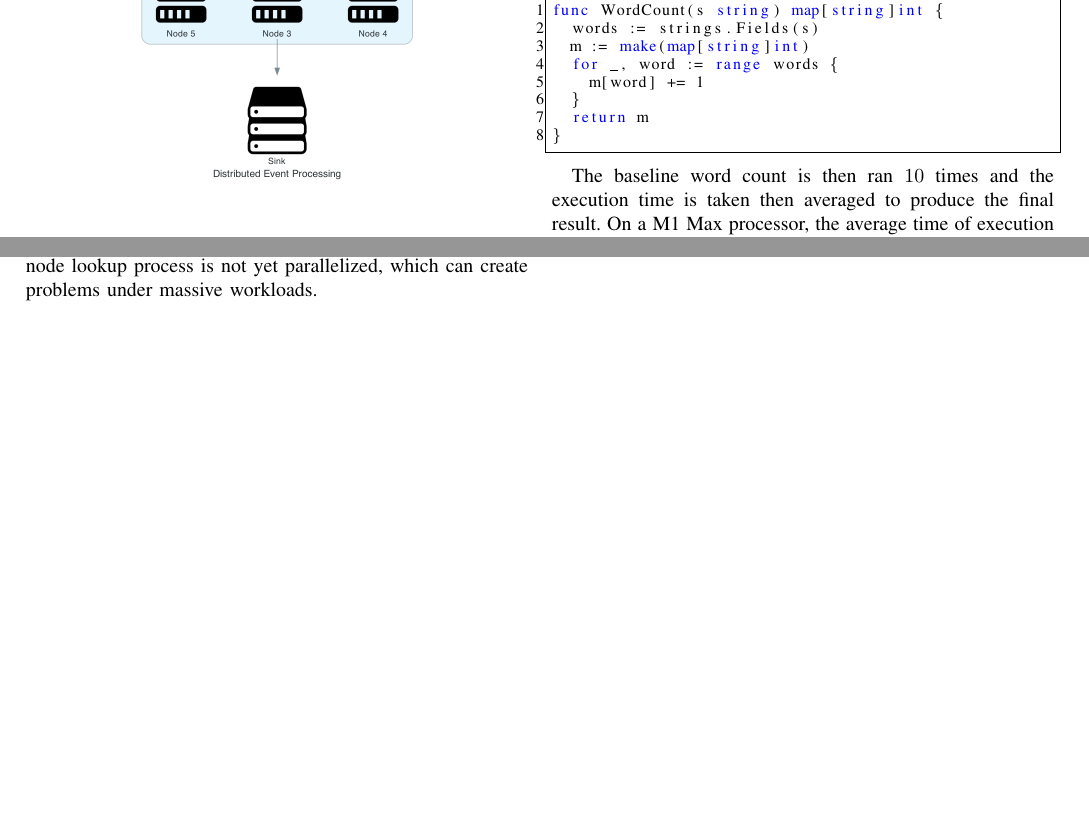
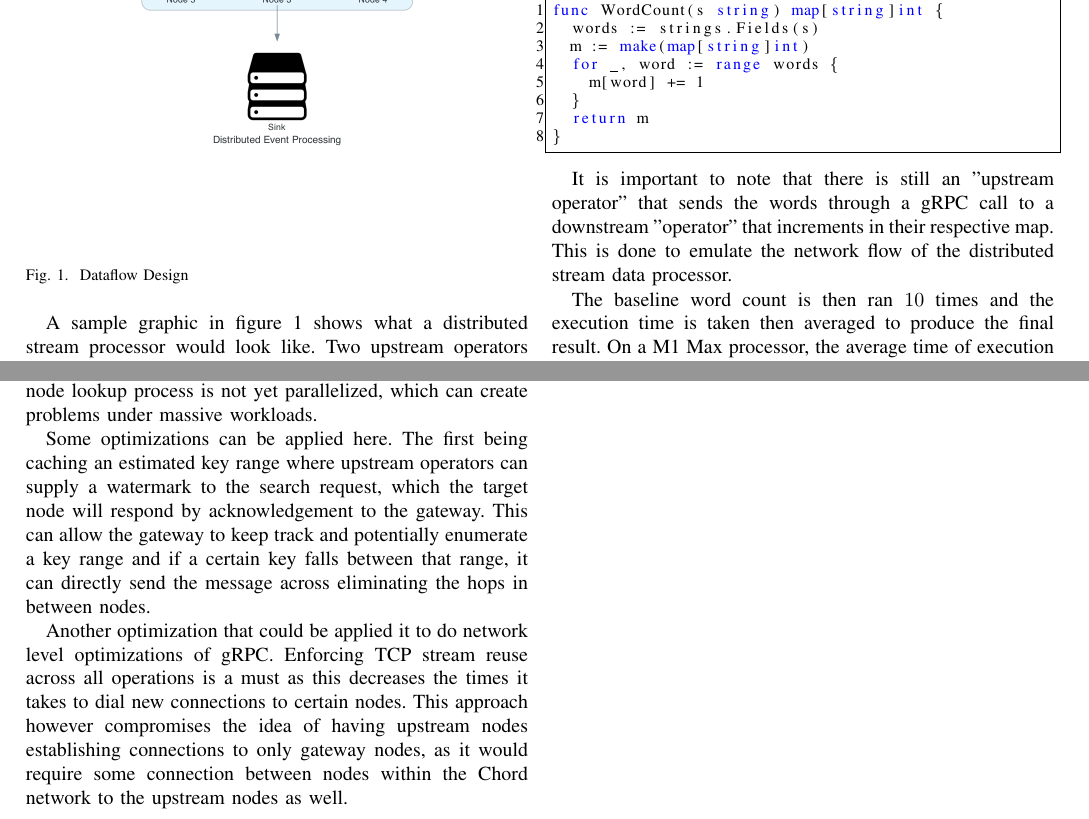
Before and after one commit to BaiqingL/Baiqing-s-Directed-Study-Fall-2022, a LaTeX paper (design.tex): two parts of pages 2 and 3 of 3, joined at a grey line, cut so that both start at the same text, the shorter picture padded with empty space. Compiled offline with pdfLaTeX; a missing font is replaced by an installed copy or a similar font; a LaTeX package or settings file that is missing is left out.

Commit message:
Add discussion

```diff
--- a/design.tex
+++ b/design.tex
@@ -118,7 +118,9 @@ func WordCount(s string) map[string]int {
 }
 \end{lstlisting}
 
-The baseline word count is then ran $10$ times and the execution time is taken then averaged to produce the final result. On a M1 Max processor, the average time of execution across 10 trials is \texttt{123.527422479} seconds.
+It is important to note that there is still an "upstream operator" that sends the words through a gRPC call to a downstream "operator" that increments in their respective map. This is done to emulate the network flow of the distributed stream data processor.
+
+The baseline word count is then ran $10$ times and the execution time is taken then averaged to produce the final result. On a M1 Max processor, the average time of execution across 10 trials is \texttt{41.527422479} seconds.
 
 \subsection{Distributed Stream Processor}
 A similar process is used for benchmarking the distributed stream processor. The same 10 trials is run on top of the processor and an average is taken to get a comprehensive view on its average run times. The upstream operator is given the word file for it to be read and propagated throughout the system. One difference from this experiment is the amount of nodes chosen to exist in the chord network. The rationale is that with the increase in nodes, the more potential hopes data might need to take for it to travel to its responsible node. So as a test, the chord network is benchmarked on several node counts.
@@ -139,4 +141,8 @@ A similar process is used for benchmarking the distributed stream processor. The
 \section{Discussion}
 It is clear that the chord protocol establishes an overhead, however it is surprising to see that the overhead is such a degree. This may be due to a couple of reasons. First being that gRPC might be saturating the internal networking bandwidth, however this is unlikely as the M1 Max processors support bandwidth of multi gigabit connections which should not be affected by one workload. Another possible issue is the amount of routing each request needs within the node, and this frequent lookups may have caused a hiccup. Finally, the node lookup process is not yet parallelized, which can create problems under massive workloads.
 
+Some optimizations can be applied here. The first being caching an estimated key range where upstream operators can supply a watermark to the search request, which the target node will respond by acknowledgement to the gateway. This can allow the gateway to keep track and potentially enumerate a key range and if a certain key falls between that range, it can directly send the message across eliminating the hops in between nodes.
+
+Another optimization that could be applied it to do network level optimizations of gRPC. Enforcing TCP stream reuse across all operations is a must as this decreases the times it takes to dial new connections to certain nodes. This approach however compromises the idea of having upstream nodes establishing connections to only gateway nodes, as it would require some connection between nodes within the Chord network to the upstream nodes as well.
+
 \end{document}
```
Also changed, not shown: design.pdf.
